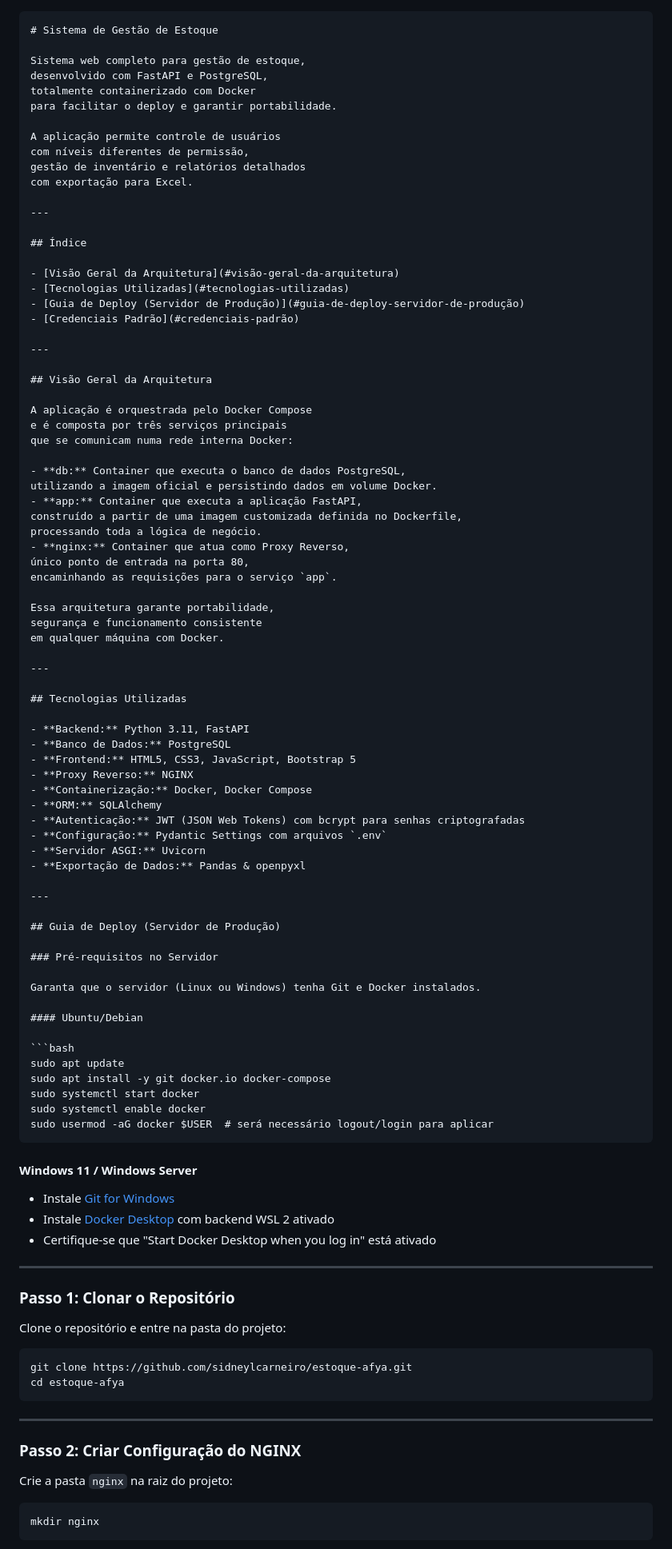
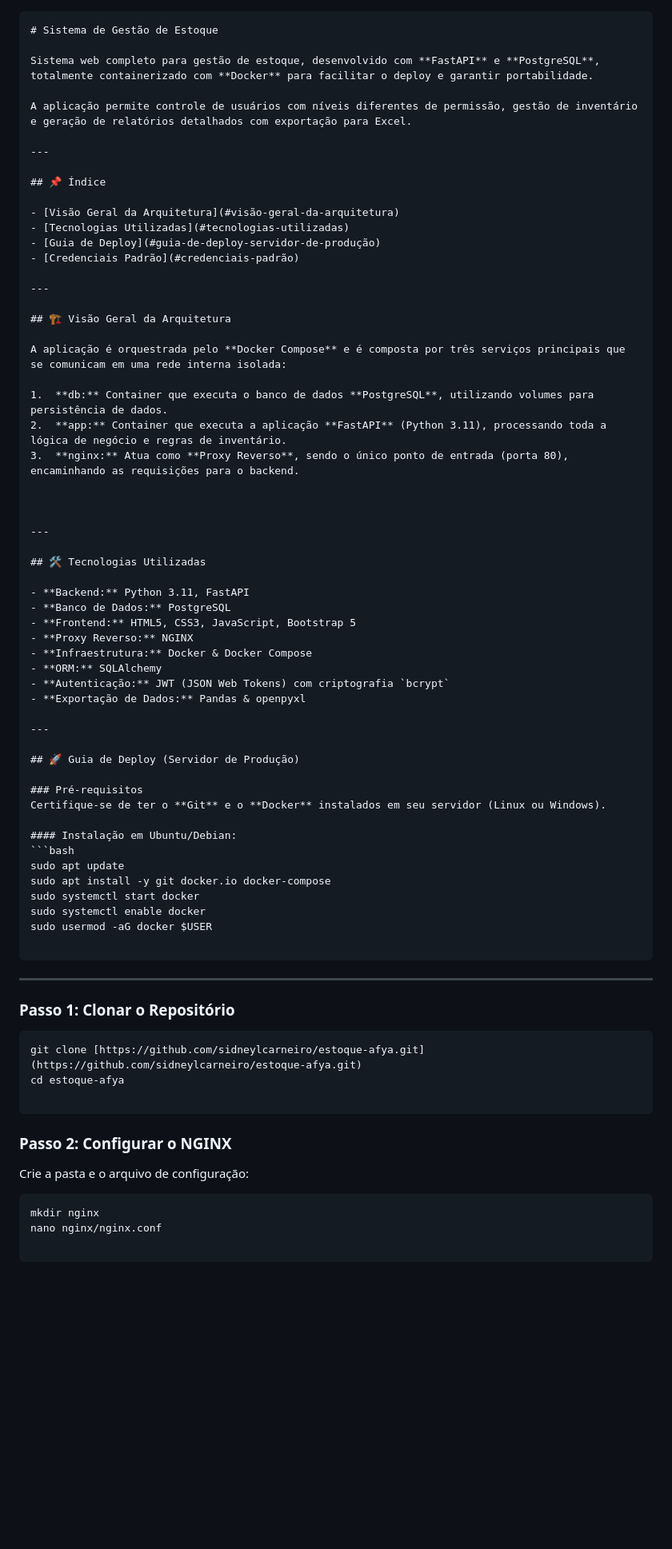
Before and after one commit to sidneylcarneiro/estoque-afya, a Markdown page: README.md, the part around the change printed below. Shown: that part at 80% size. Rendered like a GitHub page; blank space fills up the shorter version.

Commit message:
Improve README formatting and content clarity
Refactor README for clarity and formatting improvements.

`````diff
--- a/README.md
+++ b/README.md
@@ -1,103 +1,79 @@
-````markdown
+
+```markdown
 # Sistema de Gestão de Estoque
 
-Sistema web completo para gestão de estoque,
-desenvolvido com FastAPI e PostgreSQL,
-totalmente containerizado com Docker
-para facilitar o deploy e garantir portabilidade.
+Sistema web completo para gestão de estoque, desenvolvido com **FastAPI** e **PostgreSQL**, totalmente containerizado com **Docker** para facilitar o deploy e garantir portabilidade.
 
-A aplicação permite controle de usuários
-com níveis diferentes de permissão,
-gestão de inventário e relatórios detalhados
-com exportação para Excel.
+A aplicação permite controle de usuários com níveis diferentes de permissão, gestão de inventário e geração de relatórios detalhados com exportação para Excel.
 
 ---
 
-## Índice
+## 📌 Índice
 
 - [Visão Geral da Arquitetura](#visão-geral-da-arquitetura)
 - [Tecnologias Utilizadas](#tecnologias-utilizadas)
-- [Guia de Deploy (Servidor de Produção)](#guia-de-deploy-servidor-de-produção)
+- [Guia de Deploy](#guia-de-deploy-servidor-de-produção)
 - [Credenciais Padrão](#credenciais-padrão)
 
 ---
 
-## Visão Geral da Arquitetura
+## 🏗️ Visão Geral da Arquitetura
 
-A aplicação é orquestrada pelo Docker Compose
-e é composta por três serviços principais
-que se comunicam numa rede interna Docker:
+A aplicação é orquestrada pelo **Docker Compose** e é composta por três serviços principais que se comunicam em uma rede interna isolada:
 
-- **db:** Container que executa o banco de dados PostgreSQL,
-utilizando a imagem oficial e persistindo dados em volume Docker.
-- **app:** Container que executa a aplicação FastAPI,
-construído a partir de uma imagem customizada definida no Dockerfile,
-processando toda a lógica de negócio.
-- **nginx:** Container que atua como Proxy Reverso,
-único ponto de entrada na porta 80,
-encaminhando as requisições para o serviço `app`.
+1.  **db:** Container que executa o banco de dados **PostgreSQL**, utilizando volumes para persistência de dados.
+2.  **app:** Container que executa a aplicação **FastAPI** (Python 3.11), processando toda a lógica de negócio e regras de inventário.
+3.  **nginx:** Atua como **Proxy Reverso**, sendo o único ponto de entrada (porta 80), encaminhando as requisições para o backend.
 
-Essa arquitetura garante portabilidade,
-segurança e funcionamento consistente
-em qualquer máquina com Docker.
+
 
 ---
 
-## Tecnologias Utilizadas
+## 🛠️ Tecnologias Utilizadas
 
 - **Backend:** Python 3.11, FastAPI
 - **Banco de Dados:** PostgreSQL
 - **Frontend:** HTML5, CSS3, JavaScript, Bootstrap 5
 - **Proxy Reverso:** NGINX
-- **Containerização:** Docker, Docker Compose
+- **Infraestrutura:** Docker & Docker Compose
 - **ORM:** SQLAlchemy
-- **Autenticação:** JWT (JSON Web Tokens) com bcrypt para senhas criptografadas
-- **Configuração:** Pydantic Settings com arquivos `.env`
-- **Servidor ASGI:** Uvicorn
+- **Autenticação:** JWT (JSON Web Tokens) com criptografia `bcrypt`
 - **Exportação de Dados:** Pandas & openpyxl
 
 ---
 
-## Guia de Deploy (Servidor de Produção)
+## 🚀 Guia de Deploy (Servidor de Produção)
 
-### Pré-requisitos no Servidor
+### Pré-requisitos
+Certifique-se de ter o **Git** e o **Docker** instalados em seu servidor (Linux ou Windows).
 
-Garanta que o servidor (Linux ou Windows) tenha Git e Docker instalados.
-
-#### Ubuntu/Debian
-
+#### Instalação em Ubuntu/Debian:
 ```bash
 sudo apt update
 sudo apt install -y git docker.io docker-compose
 sudo systemctl start docker
 sudo systemctl enable docker
-sudo usermod -aG docker $USER  # será necessário logout/login para aplicar
-````
+sudo usermod -aG docker $USER
 
-#### Windows 11 / Windows Server
-
-* Instale [Git for Windows](https://git-scm.com/download/win)
-* Instale [Docker Desktop](https://docs.docker.com/desktop/install/windows-install/) com backend WSL 2 ativado
-* Certifique-se que "Start Docker Desktop when you log in" está ativado
+```
 
 ---
 
 ### Passo 1: Clonar o Repositório
 
-Clone o repositório e entre na pasta do projeto:
+```bash
+git clone [https://github.com/sidneylcarneiro/estoque-afya.git](https://github.com/sidneylcarneiro/estoque-afya.git)
+cd estoque-afya
 
-```bash
-git clone https://github.com/sidneylcarneiro/estoque-afya.git
-cd estoque-afya
 ```
 
----
+### Passo 2: Configurar o NGINX
 
-### Passo 2: Criar Configuração do NGINX
-
-Crie a pasta `nginx` na raiz do projeto:
+Crie a pasta e o arquivo de configuração:
 
 ```bash
 mkdir nginx
+nano nginx/nginx.conf
+
 ```
 
`````
Also changed, not shown: other parts of README.md (+29 -54 lines).
